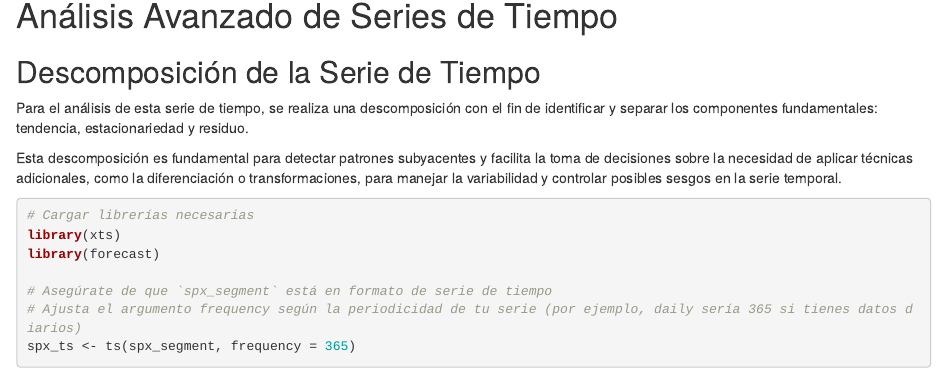
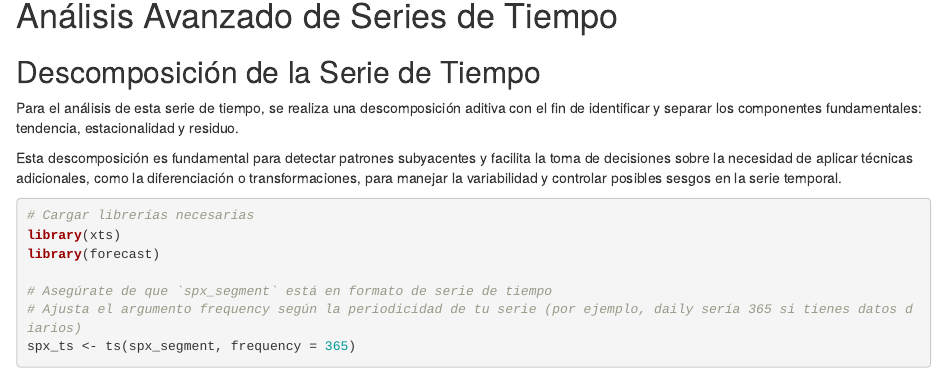
Before and after one commit to AndresB1407/AS1, an R Markdown document (index.Rmd): the page in a window 1100 px wide, from 5970 px down. Rendered offline with R 4.5, knitr and Pandoc, with nearby package versions; some code elsewhere in the file could not run offline.

Commit message:
Se adiciona la descripcion de aditiVA

```diff
--- a/index.Rmd
+++ b/index.Rmd
@@ -284,7 +284,7 @@ legend("topright", legend = c("Original", "7-day Lag"),
 
 ## Descomposición de la Serie de Tiempo
 
-Para el análisis de esta serie de tiempo, se realiza una descomposición con el fin de identificar y separar los componentes fundamentales: tendencia, estacionariedad y residuo.
+Para el análisis de esta serie de tiempo, se realiza una descomposición aditiva con el fin de identificar y separar los componentes fundamentales: tendencia, estacionalidad y residuo.
 
 Esta descomposición es fundamental para detectar patrones subyacentes y facilita la toma de decisiones sobre la necesidad de aplicar técnicas adicionales, como la diferenciación o transformaciones, para manejar la variabilidad y controlar posibles sesgos en la serie temporal.
 
```
Also changed, not shown: docs/search_index.json, 1 other file.
